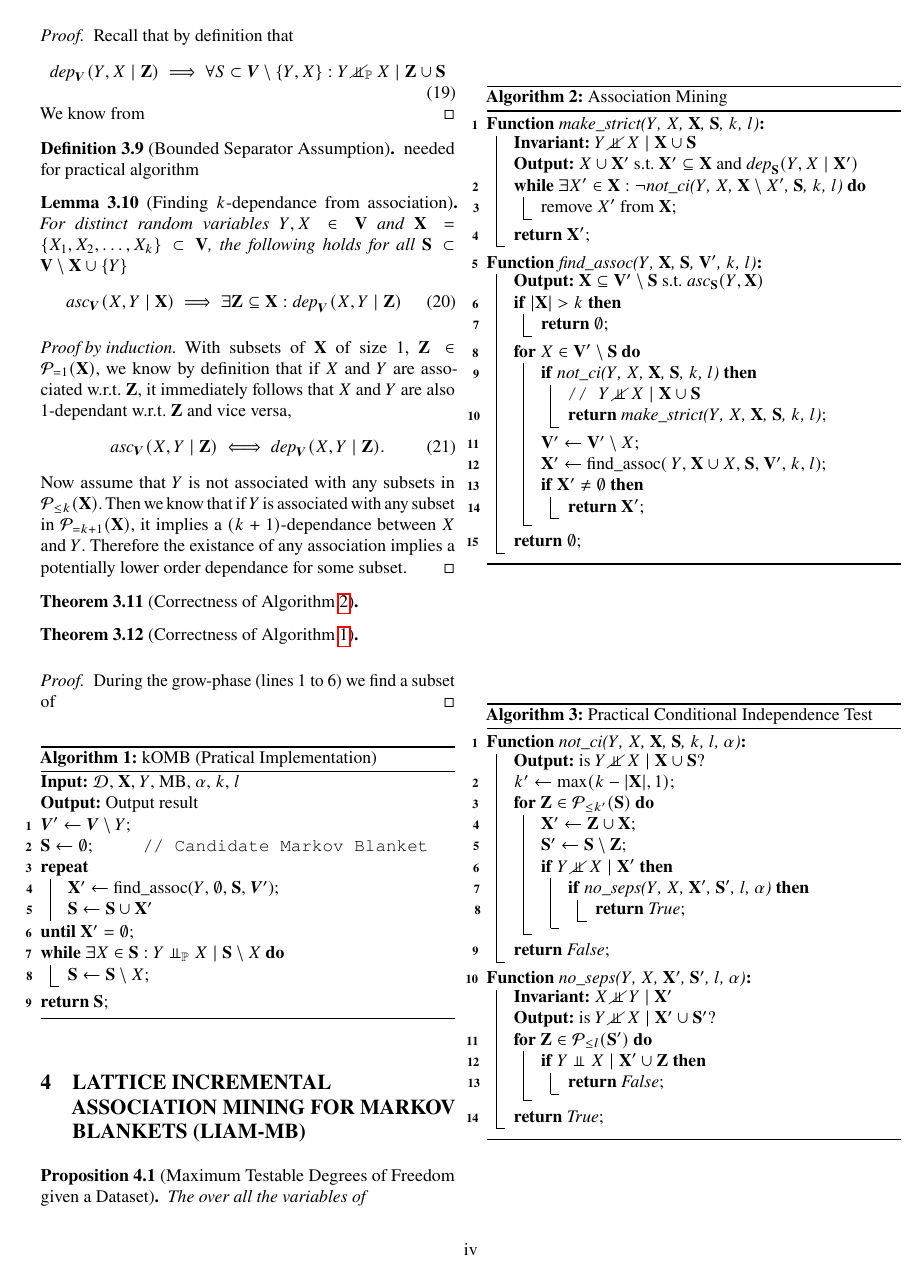
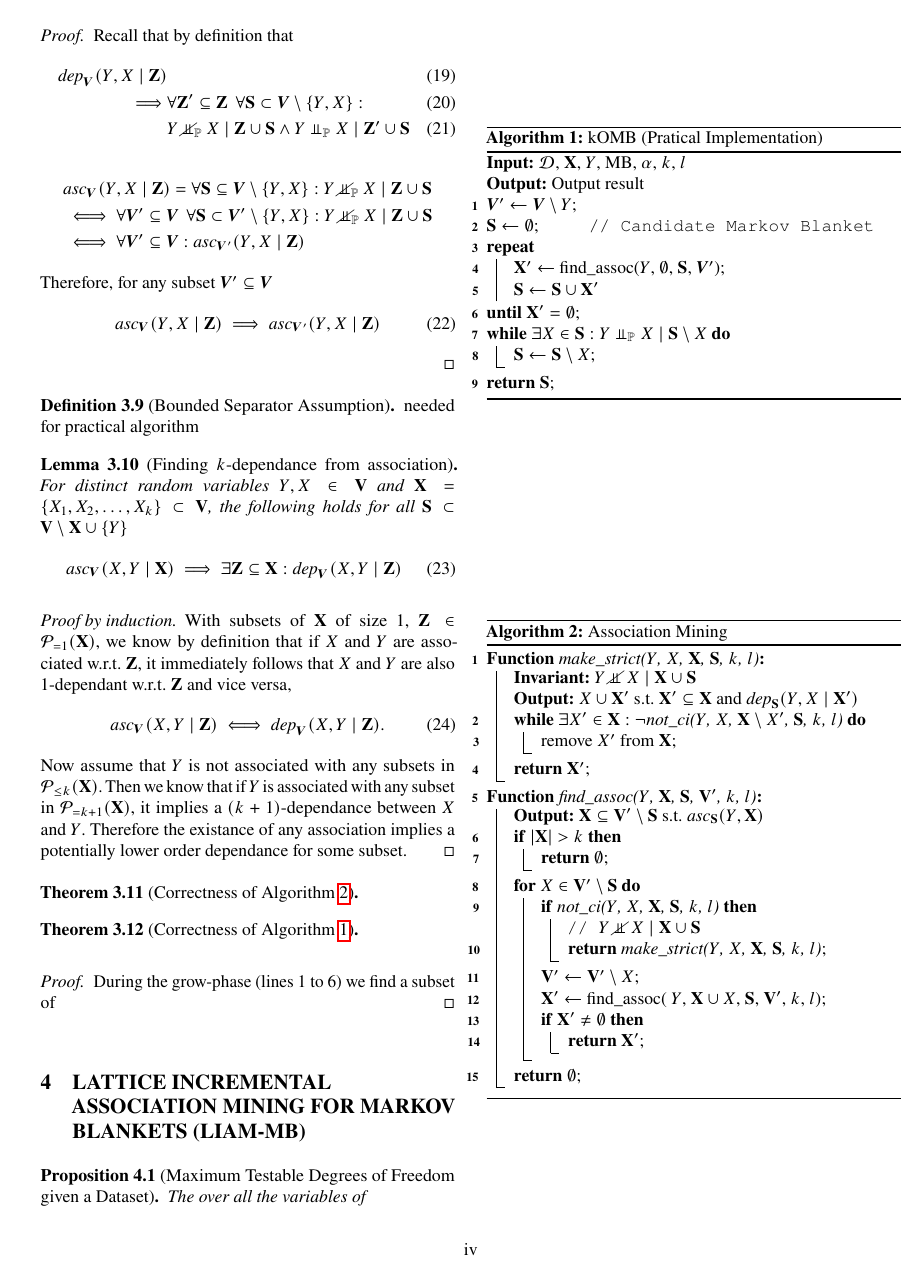
Before and after one commit to lklee9/k-order-Markov-blanket, a LaTeX document (paper/main.tex): page 4 of 7. Compiled offline with pdfLaTeX.

Commit message:
update paper

```diff
--- a/paper/main.tex
+++ b/paper/main.tex
@@ -647,13 +647,30 @@ rules out deterministic functions?
 \end{lemma}
 \begin{proof}
   Recall that by definition that
+  \begin{align}
+    \label{eq:5}
+    \kdep{\verts}{Y,X}{\rmZ}\\
+    \implies
+      &\forall \rmZ' \subseteq \rmZ \:\:
+    \forall \rmS \subset \verts \setminus \{Y,X\} : \\
+      &Y \dep{\pr} X \mid \rmZ \cup \rmS
+        \wedge Y \indep{\pr} X \mid \rmZ' \cup \rmS
+  \end{align}
+  \begin{align*}
+    &\kassoc{\verts}{Y,X}{\rmZ}
+    = \forall \rmS \subseteq \verts \setminus \{Y,X\} :
+      Y \dep{\pr} X \mid \rmZ \cup \rmS\\
+    &\iff \forall \verts' \subseteq \verts \:\:
+      \forall \rmS \subset \verts' \setminus \{Y,X\} :
+      Y \dep{\pr} X \mid \rmZ \cup \rmS\\
+    &\iff \forall \verts' \subseteq \verts :
+      \kassoc{\verts'}{Y,X}{\rmZ}
+  \end{align*}
+  Therefore, for any subset $\verts'\subseteq\verts$
   \begin{equation}
-    \label{eq:5}
-    \kdep{\verts}{Y,X}{\rmZ} \implies
-    \forall S \subset \verts \setminus \{Y,X\} :
-    Y \dep{\pr} X \mid \rmZ \cup \rmS
+    \label{eq:4}
+    \kassoc{\verts}{Y,X}{\rmZ} \implies \kassoc{\verts'}{Y,X}{\rmZ}
   \end{equation}
-  We know from
 \end{proof}
 
 \begin{definition}[Bounded Separator Assumption]
```
